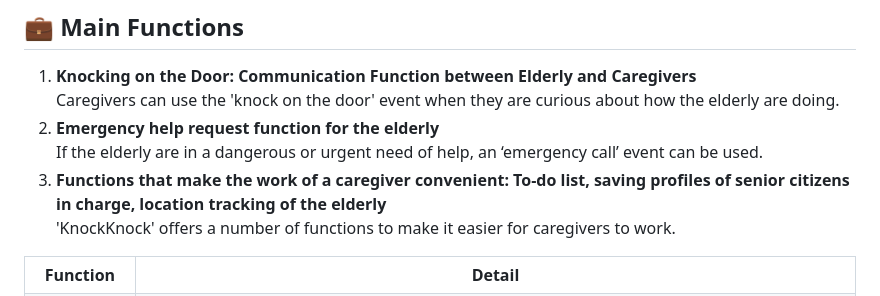
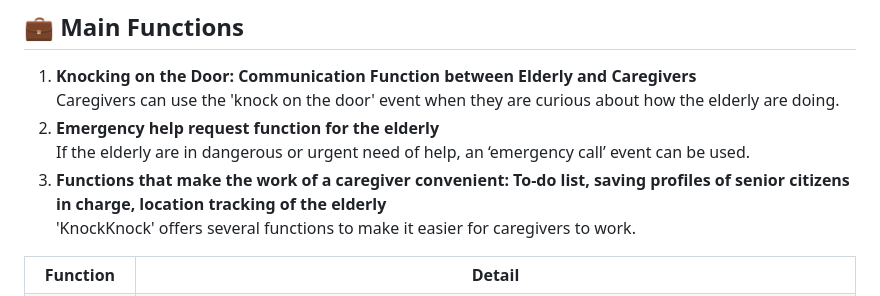
Before and after one commit to ShimminS096/Hello-Senior, a Markdown page: README.md, the part around the change printed below. Drawn GitHub-style.

```diff
--- a/README.md
+++ b/README.md
@@ -40,11 +40,11 @@ Our team focused on the aging problem, which is a social problem in Korea. Along
   </li>
   <li>
     <strong>Emergency help request function for the elderly</strong><br>
-	  If the elderly are in a dangerous or urgent need of help, an ‘emergency call’ event can be used.
+	  If the elderly are in dangerous or urgent need of help, an ‘emergency call’ event can be used.
   </li>
   <li>
     <strong>Functions that make the work of a caregiver convenient: To-do list, saving profiles of senior citizens in charge, location tracking of the elderly</strong><br>
-	  'KnockKnock' offers a number of functions to make it easier for caregivers to work.
+	  'KnockKnock' offers several functions to make it easier for caregivers to work.
   </li>
 </ol>
 
```
Also changed, not shown: other parts of README.md (+3 -1 lines).
